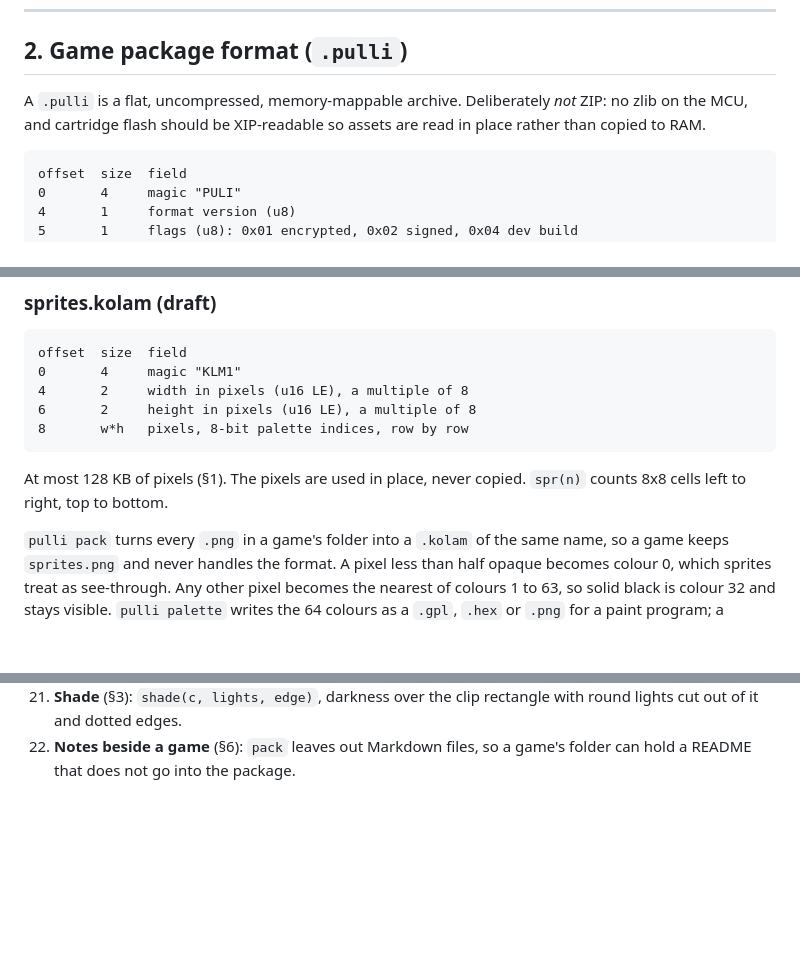
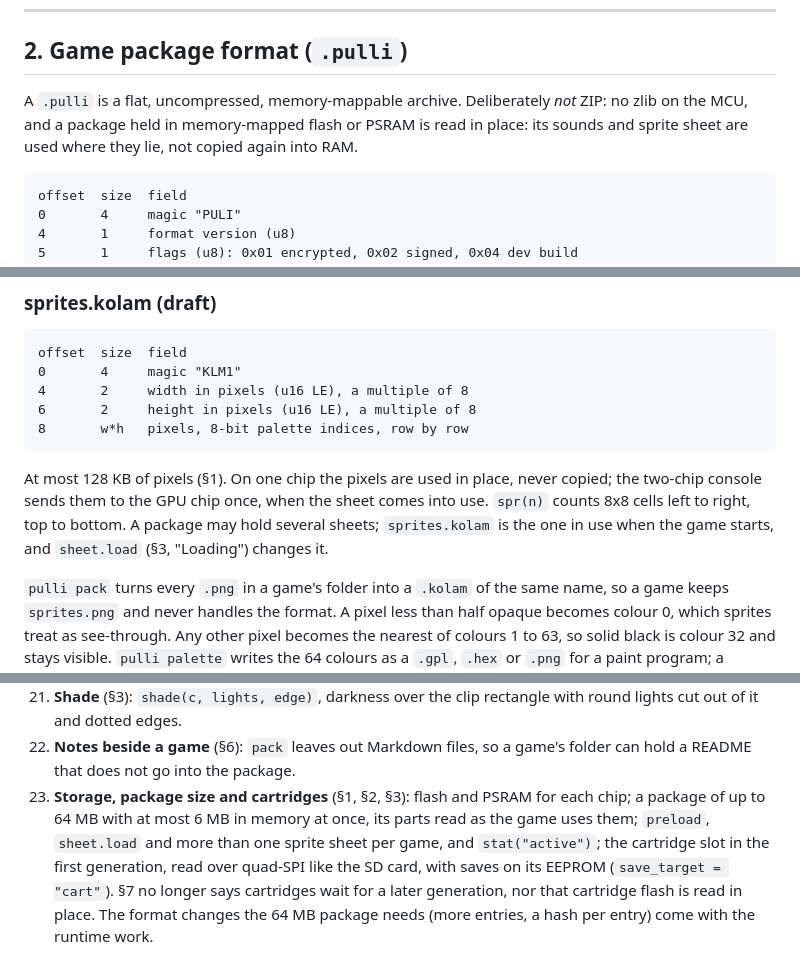
Before and after one commit to vishwell-techie/Pulli, a Markdown page: docs/SPEC.md, 3 parts joined by grey strips. GitHub-like rendering; blank space fills up the shorter version.

````diff
--- a/docs/SPEC.md
+++ b/docs/SPEC.md
@@ -86,8 +93,9 @@ with DMA to the panel. **Still must be measured at bring-up.**
 ## 2. Game package format (`.pulli`)
 
 A `.pulli` is a flat, uncompressed, memory-mappable archive. Deliberately *not*
-ZIP: no zlib on the MCU, and cartridge flash should be XIP-readable so assets
-are read in place rather than copied to RAM.
+ZIP: no zlib on the MCU, and a package held in memory-mapped flash or PSRAM
+is read in place: its sounds and sprite sheet are used where they lie,
+not copied again into RAM.
 
 ```
 offset  size  field
@@ -173,8 +227,12 @@ offset  size  field
 8       w*h   pixels, 8-bit palette indices, row by row
 ```
 
-At most 128 KB of pixels (§1). The pixels are used in place, never copied.
-`spr(n)` counts 8x8 cells left to right, top to bottom.
+At most 128 KB of pixels (§1). On one chip the pixels are used in place,
+never copied; the two-chip console sends them to the GPU chip once, when
+the sheet comes into use.
+`spr(n)` counts 8x8 cells left to right, top to bottom. A package may hold
+several sheets; `sprites.kolam` is the one in use when the game starts, and
+`sheet.load` (§3, "Loading") changes it.
 
 `pulli pack` turns every `.png` in a game's folder into a `.kolam` of the
 same name, so a game keeps `sprites.png` and never handles the format.
@@ -865,3 +955,12 @@ covered by `tests/`; none is frozen.
    rectangle with round lights cut out of it and dotted edges.
 22. **Notes beside a game** (§6): `pack` leaves out Markdown files, so a
    game's folder can hold a README that does not go into the package.
+23. **Storage, package size and cartridges** (§1, §2, §3): flash and PSRAM
+   for each chip; a package of up to 64 MB with at most 6 MB in memory at
+   once, its parts read as the game uses them; `preload`, `sheet.load` and
+   more than one sprite sheet per game, and `stat("active")`; the cartridge
+   slot in the first generation, read over quad-SPI like the SD card, with
+   saves on its EEPROM (`save_target = "cart"`). §7 no longer says
+   cartridges wait for a later generation, nor that cartridge flash is read
+   in place. The format changes the 64 MB package needs (more entries, a
+   hash per entry) come with the runtime work.
````
Also changed, not shown: other parts of docs/SPEC.md (+87 -2 lines).
